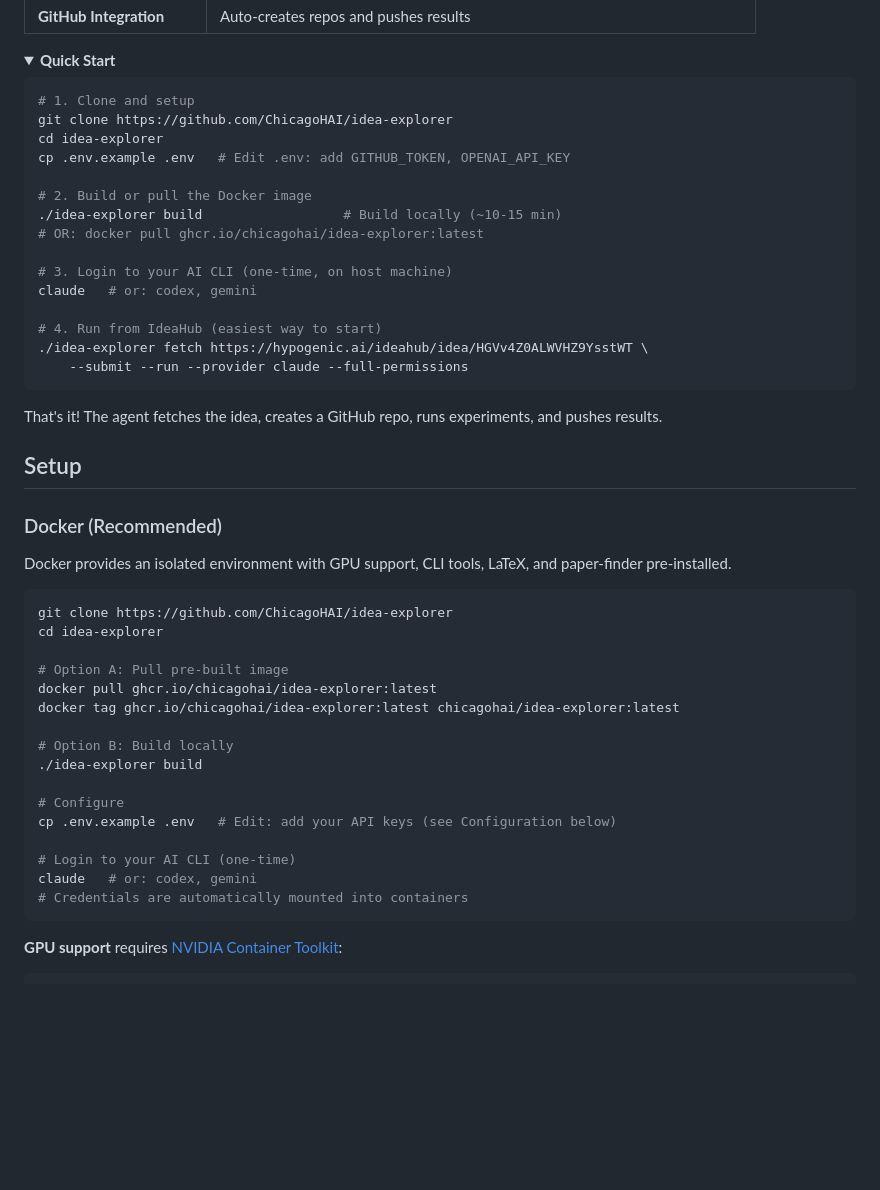
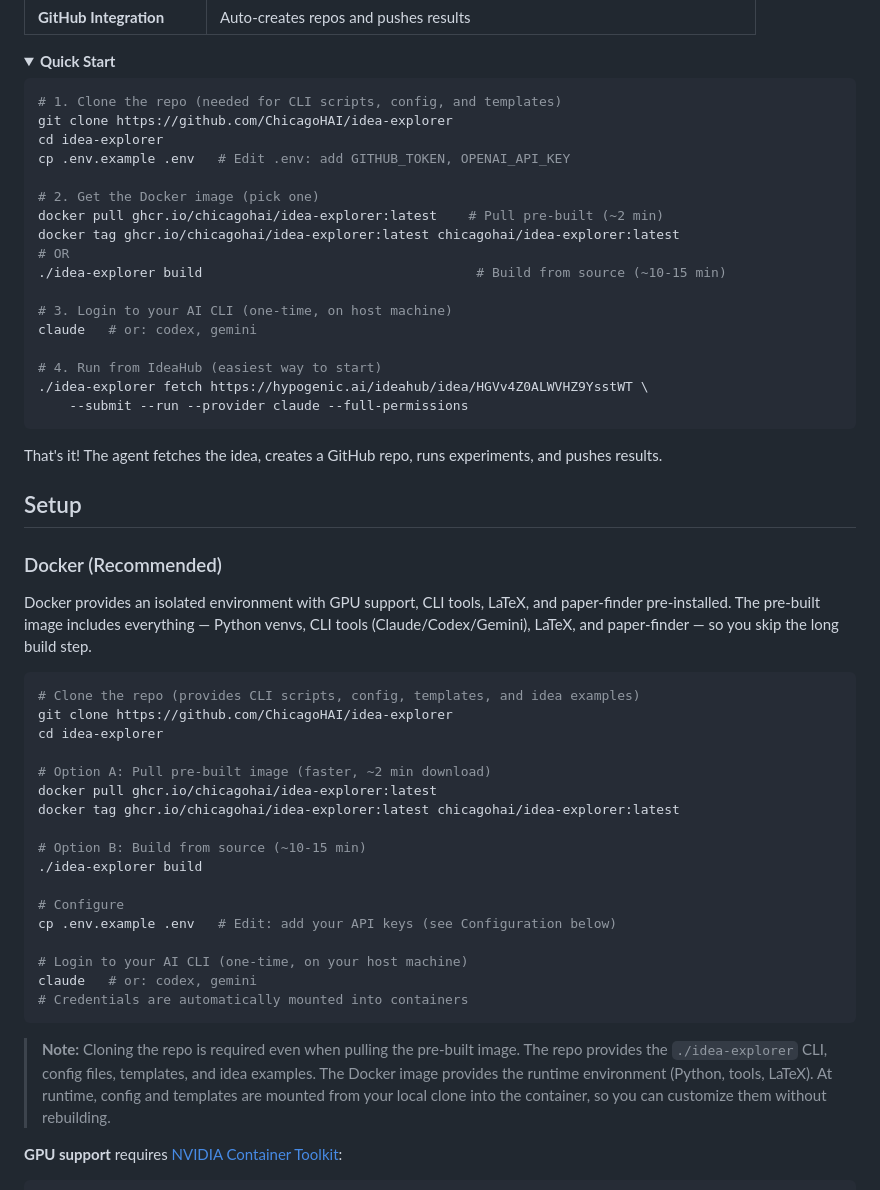
Before and after one commit to ChicagoHAI/idea-explorer, a Markdown page: README.md, the part around the change. GitHub-like rendering; blank space fills up the shorter version.

Commit message:
update README with dockerimage pull

````diff
--- a/README.md
+++ b/README.md
@@ -38,14 +38,16 @@ Idea Explorer is an autonomous research framework that takes structured research
 <summary><b>Quick Start</b></summary>
 
 ```bash
-# 1. Clone and setup
+# 1. Clone the repo (needed for CLI scripts, config, and templates)
 git clone https://github.com/ChicagoHAI/idea-explorer
 cd idea-explorer
 cp .env.example .env   # Edit .env: add GITHUB_TOKEN, OPENAI_API_KEY
 
-# 2. Build or pull the Docker image
-./idea-explorer build                  # Build locally (~10-15 min)
-# OR: docker pull ghcr.io/chicagohai/idea-explorer:latest
+# 2. Get the Docker image (pick one)
+docker pull ghcr.io/chicagohai/idea-explorer:latest    # Pull pre-built (~2 min)
+docker tag ghcr.io/chicagohai/idea-explorer:latest chicagohai/idea-explorer:latest
+# OR
+./idea-explorer build                                   # Build from source (~10-15 min)
 
 # 3. Login to your AI CLI (one-time, on host machine)
 claude   # or: codex, gemini
@@ -63,26 +65,29 @@ That's it! The agent fetches the idea, creates a GitHub repo, runs experiments,
 
 ### Docker (Recommended)
 
-Docker provides an isolated environment with GPU support, CLI tools, LaTeX, and paper-finder pre-installed.
+Docker provides an isolated environment with GPU support, CLI tools, LaTeX, and paper-finder pre-installed. The pre-built image includes everything — Python venvs, CLI tools (Claude/Codex/Gemini), LaTeX, and paper-finder — so you skip the long build step.
 
 ```bash
+# Clone the repo (provides CLI scripts, config, templates, and idea examples)
 git clone https://github.com/ChicagoHAI/idea-explorer
 cd idea-explorer
 
-# Option A: Pull pre-built image
+# Option A: Pull pre-built image (faster, ~2 min download)
 docker pull ghcr.io/chicagohai/idea-explorer:latest
 docker tag ghcr.io/chicagohai/idea-explorer:latest chicagohai/idea-explorer:latest
 
-# Option B: Build locally
+# Option B: Build from source (~10-15 min)
 ./idea-explorer build
 
 # Configure
 cp .env.example .env   # Edit: add your API keys (see Configuration below)
 
-# Login to your AI CLI (one-time)
+# Login to your AI CLI (one-time, on your host machine)
 claude   # or: codex, gemini
 # Credentials are automatically mounted into containers
 ```
+
+> **Note:** Cloning the repo is required even when pulling the pre-built image. The repo provides the `./idea-explorer` CLI, config files, templates, and idea examples. The Docker image provides the runtime environment (Python, tools, LaTeX). At runtime, config and templates are mounted from your local clone into the container, so you can customize them without rebuilding.
 
 **GPU support** requires [NVIDIA Container Toolkit](https://docs.nvidia.com/datacenter/cloud-native/container-toolkit/install-guide.html):
 
````
